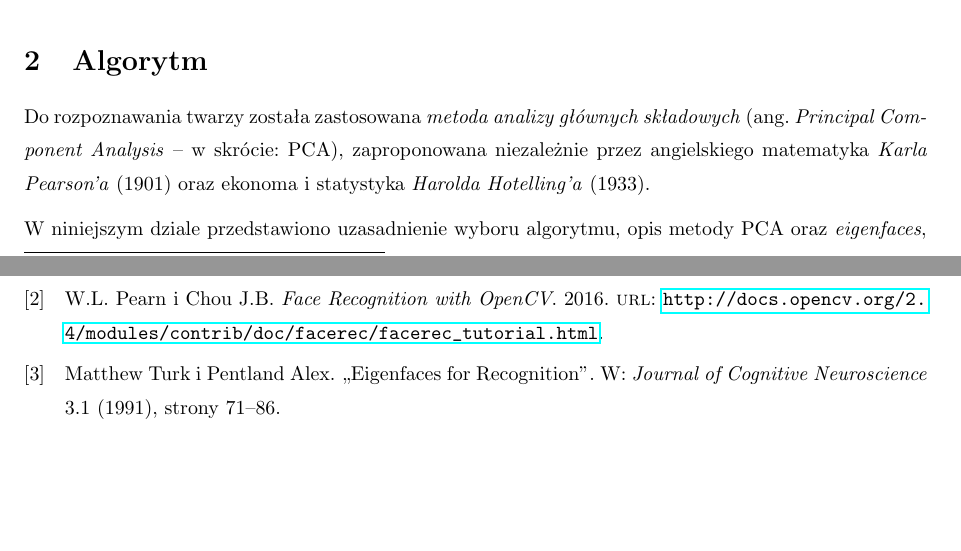
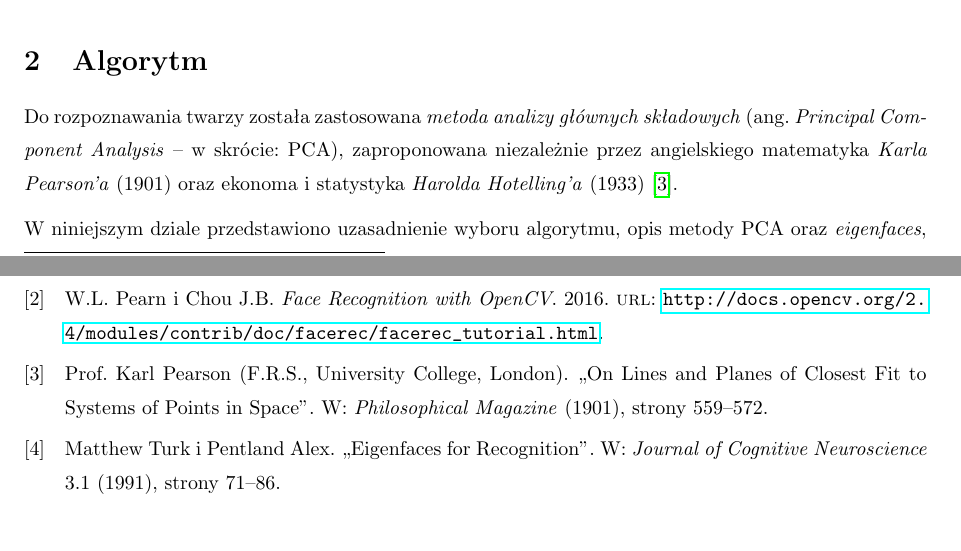
Before and after one commit to pbeza/komputerowe-wspomaganie-technik-kryminalistycznych, a LaTeX paper (doc/Dokumentacja.tex, which reads doc/Dokumentacja.bib): two parts of pages 7 and 21 of 21, joined at a grey line, cut so that both start at the same text. Compiled offline with pdfLaTeX.

Commit message:
Dodanie do bibliografii w dokumentacji technicznej artykułu Pearsona z 1901, o którym było na wykładzie

```diff
--- a/doc/Dokumentacja.bib
+++ b/doc/Dokumentacja.bib
@@ -6,6 +6,14 @@
 	volume = "3",
 	number = "1",
 	pages = "71--86"
+}
+
+@article{pearson,
+	author = {{Prof. Karl Pearson (F.R.S., University College, London)}},
+	title = "On Lines and Planes of Closest Fit to Systems of Points in Space",
+	year = 1901,
+	pages = "559--572",
+	journal = "Philosophical Magazine"
 }
 
 @online{www:opencv,
--- a/doc/Dokumentacja.tex
+++ b/doc/Dokumentacja.tex
@@ -176,7 +176,7 @@ Zmiany nie dotyczyły tylko ograniczenia funkcjonalności, ale również jej pow
 \section{Algorytm}
 \label{sec:algorytm}
 
-Do rozpoznawania twarzy została zastosowana \emph{metoda analizy głównych składowych}~(ang.~\emph{Principal Component Analysis} -- w~skrócie:~PCA), zaproponowana niezależnie przez angielskiego matematyka \emph{Karla Pearson'a}~(1901) oraz ekonoma i statystyka \emph{Harolda Hotelling'a}~(1933).
+Do rozpoznawania twarzy została zastosowana \emph{metoda analizy głównych składowych}~(ang.~\emph{Principal Component Analysis} -- w~skrócie:~PCA), zaproponowana niezależnie przez angielskiego matematyka \emph{Karla Pearson'a}~(1901) oraz ekonoma i statystyka \emph{Harolda Hotelling'a}~(1933)~\cite{pearson}.
 
 W niniejszym dziale przedstawiono uzasadnienie wyboru algorytmu, opis metody PCA oraz \emph{eigenfaces}, na podstawie publikacji autorów metody \emph{eigenfaces} -- prof.~\emph{Matthew Turk'a} i prof.~\emph{Alex'a Pentland'a}\cite{turk}.
 
```
Also changed, not shown: doc/Dokumentacja.tex (4 more changed lines).
